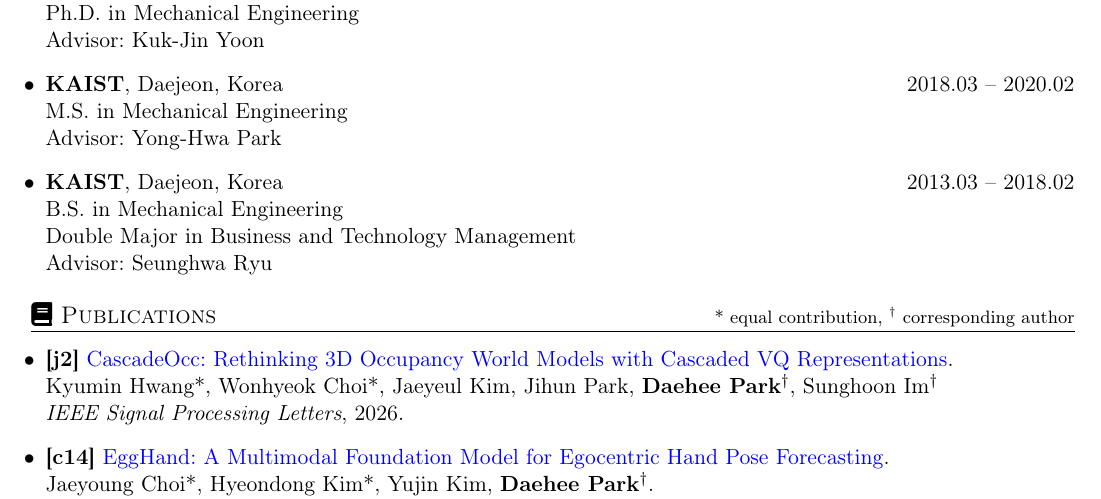
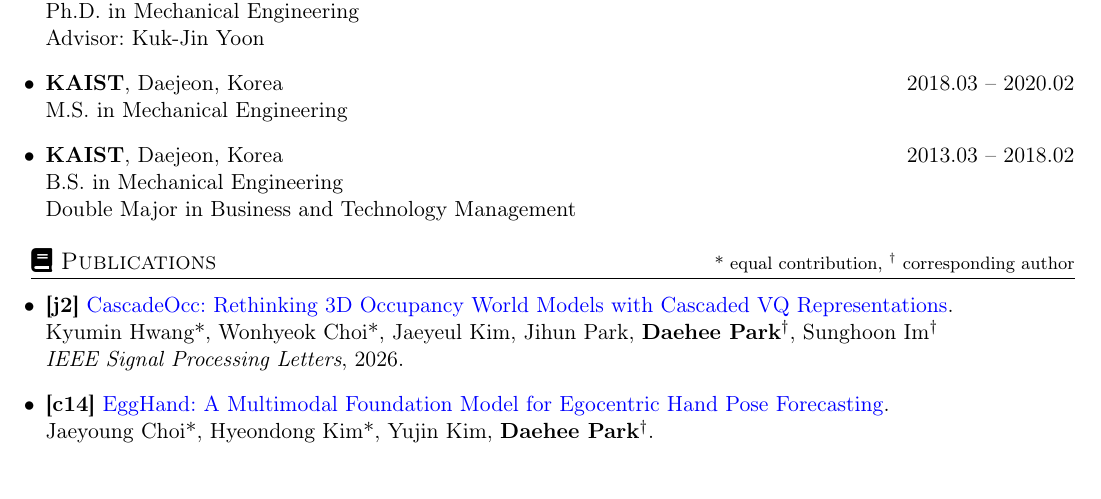
Before and after one commit to daeheepark/CV_dhpark, a LaTeX document (main.tex): part of page 1 of 3, cut so that both start at the same text. Compiled offline with pdfLaTeX.

Commit message:
no bs, ms advisor

```diff
--- a/main.tex
+++ b/main.tex
@@ -136,12 +136,12 @@
 \item \textbf{KAIST}, Daejeon, Korea \hfill 2018.03 -- 2020.02\\
 M.S. in Mechanical Engineering \\
 % Thesis: \textit{Removal of Reflected Virtual Images in Visual Recognition Utilizing 3D Depth Information}
-Advisor: Yong-Hwa Park
+% Advisor: Yong-Hwa Park
 
 \item \textbf{KAIST}, Daejeon, Korea \hfill 2013.03 -- 2018.02\\
 B.S. in Mechanical Engineering \\
 Double Major in Business and Technology Management \\
-Advisor: Seunghwa Ryu
+% Advisor: Seunghwa Ryu
 
 \end{itemize}
 
```
